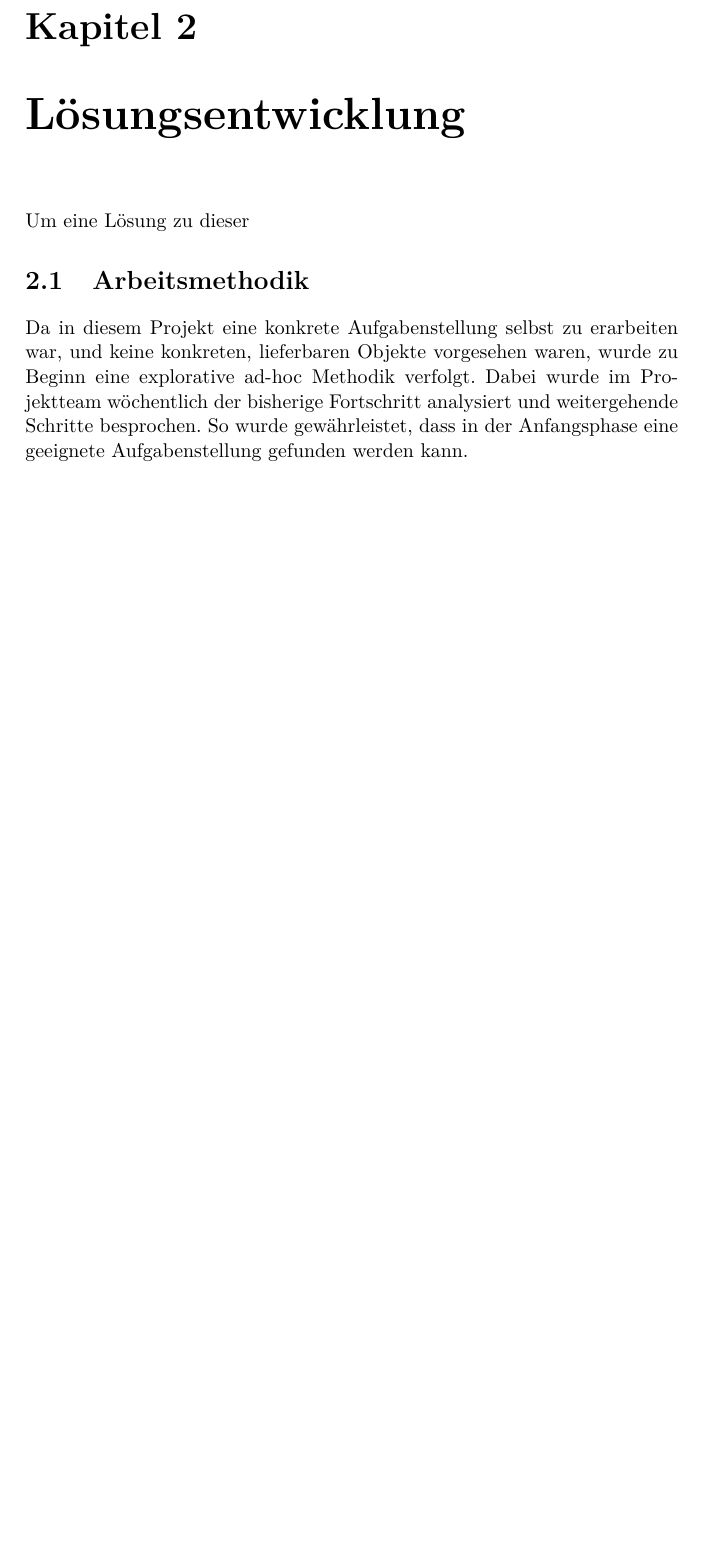
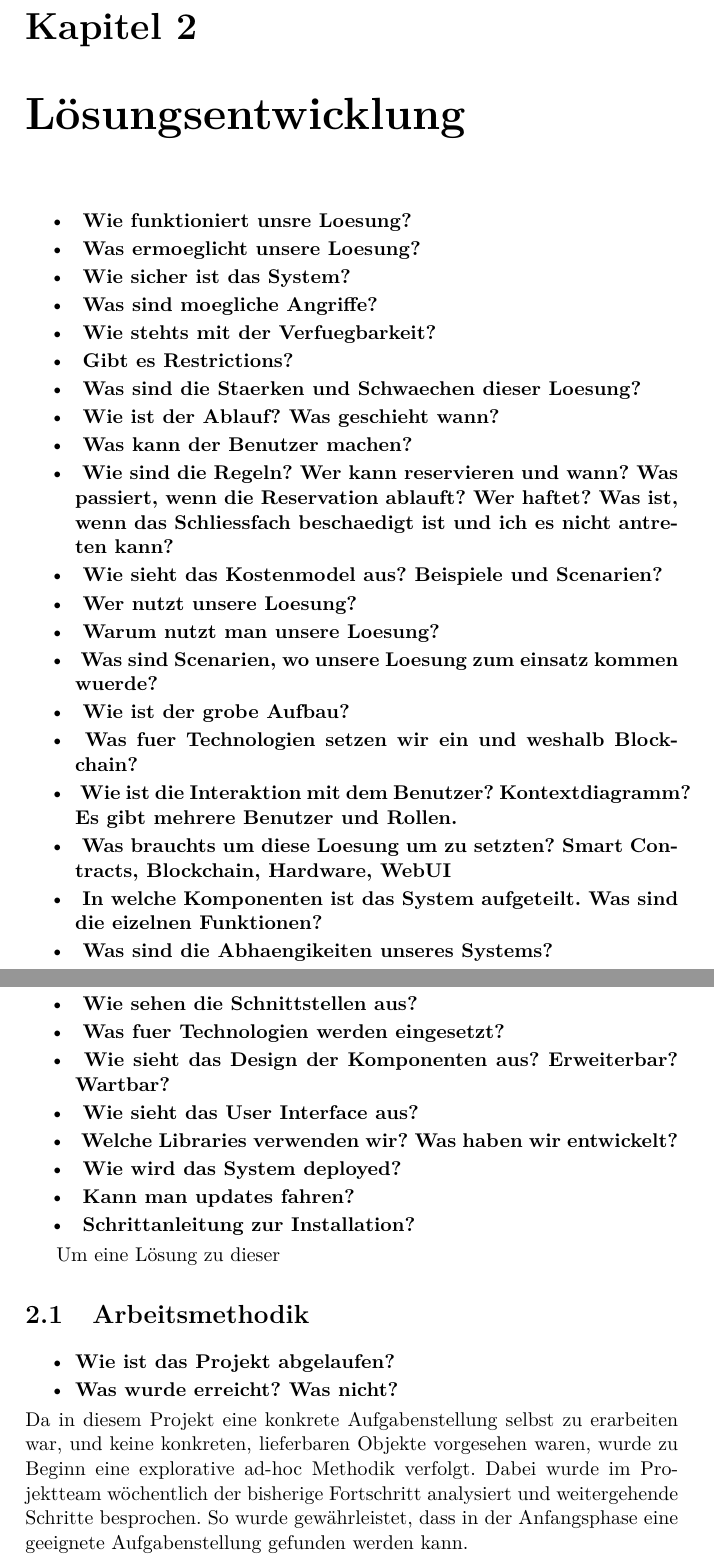
Before and after one commit to kraeki/bda-dokumentation, a LaTeX thesis (Main.tex, which reads chapters/07_Loesungsentwicklung.tex): part of page 9 of 19 before the commit and two parts of pages 9 and 10 of 21 after it, the two joined at a grey line, cut so that both start at the same text, the shorter picture padded with empty space. Compiled offline with pdfLaTeX.

Commit message:
Updates from ShareLaTeX

```diff
--- a/chapters/07_Loesungsentwicklung.tex
+++ b/chapters/07_Loesungsentwicklung.tex
@@ -1,8 +1,44 @@
 \chapter{Lösungsentwicklung}
 \label{cha:Lösungsentwicklung}
+\begin{itemize}
+    \item \textbf{ Wie funktioniert unsre Loesung? }
+    \item \textbf{ Was ermoeglicht unsere Loesung? }
+    \item \textbf{ Wie sicher ist das System? }
+    \item \textbf{ Was sind moegliche Angriffe? }
+    \item \textbf{ Wie stehts mit der Verfuegbarkeit?}
+    \item \textbf{ Gibt es Restrictions?}
+    \item \textbf{ Was sind die Staerken und Schwaechen dieser Loesung? }
+    \item \textbf{ Wie ist der Ablauf? Was geschieht wann?}
+    \item \textbf{ Was kann der Benutzer machen?}
+    \item \textbf{ Wie sind die Regeln? Wer kann reservieren und wann? Was passiert, wenn die Reservation ablauft? Wer haftet? Was ist, wenn das Schliessfach beschaedigt ist und ich es nicht antreten kann?}
+    \item \textbf{ Wie sieht das Kostenmodel aus? Beispiele und Scenarien?}
+    \item \textbf{ Wer nutzt unsere Loesung? }
+    \item \textbf{ Warum nutzt man unsere Loesung?}
+    \item \textbf{ Was sind Scenarien, wo unsere Loesung zum einsatz kommen wuerde?}
+    \item \textbf{ Wie ist der grobe Aufbau?}
+    \item \textbf{ Was fuer Technologien setzen wir ein und weshalb Blockchain?}
+    \item \textbf{ Wie ist die Interaktion mit dem Benutzer? Kontextdiagramm? Es gibt mehrere Benutzer und Rollen.}
+    \item \textbf{ Was brauchts um diese Loesung um zu setzten? Smart Contracts, Blockchain, Hardware, WebUI }
+    \item \textbf{ In welche Komponenten ist das System aufgeteilt. Was sind die eizelnen Funktionen?}
+    \item \textbf{ Was sind die Abhaengikeiten unseres Systems?}
+    \item \textbf{ Wie sehen die Schnittstellen aus?}
+    \item \textbf{ Was fuer Technologien werden eingesetzt?}
+    \item \textbf{ Wie sieht das Design der Komponenten aus? Erweiterbar? Wartbar?}
+    \item \textbf{ Wie sieht das User Interface aus?}
+    \item \textbf{ Welche Libraries verwenden wir? Was haben wir entwickelt?}
+    \item \textbf{ Wie wird das System deployed?}
+    \item \textbf{ Kann man updates fahren?}
+    \item \textbf{ Schrittanleitung zur Installation?}
+\end{itemize}
+
+
 Um eine Lösung zu dieser
 
 \section{Arbeitsmethodik}
+\begin{itemize}
+    \item \textbf{Wie ist das Projekt abgelaufen?}
+    \item \textbf{Was wurde erreicht? Was nicht?}
+\end{itemize}
 Da in diesem Projekt eine konkrete Aufgabenstellung selbst zu erarbeiten war, und keine konkreten, lieferbaren Objekte vorgesehen waren, wurde zu Beginn eine explorative ad-hoc Methodik verfolgt. Dabei wurde im Projektteam wöchentlich der bisherige Fortschritt analysiert und weitergehende Schritte besprochen. So wurde gewährleistet, dass in der Anfangsphase eine geeignete Aufgabenstellung gefunden werden kann.
 \par
 Sobald die Aufgabenstellung gefunden wurde, wurde in ein iterativ- inkrementelles Modell gewechselt. Die wöchentlichen Besprechungen wurden beibehalten, um den Fortschritt des Produkts zu verfolgen.
```
Also changed, not shown: chapters/06_Aufgabenstellung.tex (+10 -0 lines), chapters/08_Schlussfolgerungen_Ausblick_Lessons_Learned.tex (+10 -0 lines), chapters/07_Loesungsentwicklung.tex (8 more changed lines).
